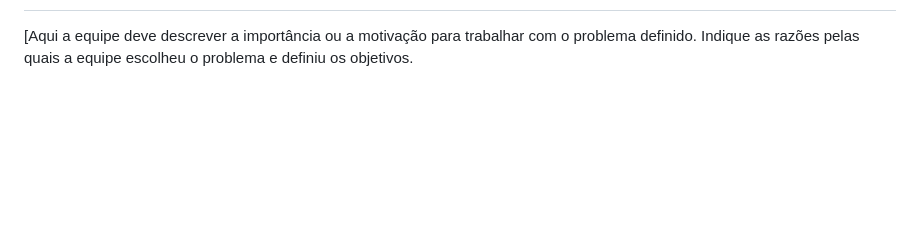
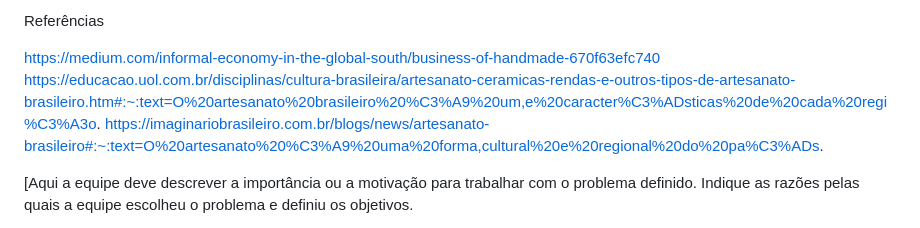
Before and after one commit to ICEI-PUC-Minas-PMV-ADS/pmv-ads-2024-1-e1-proj-web-t4-ceramica, a Markdown page: documentos/01-Documentação de Contexto.md, the part around one of its changes. GitHub-like rendering; blank space fills up the shorter version.

```diff
--- a/documentos/01-Documentação de Contexto.md
+++ b/documentos/01-Documentação de Contexto.md
@@ -31,3 +45,9 @@ Este link pode ajudar a equipe a entender mais sobre definição dos objetivos:
+Referências
+
+https://medium.com/informal-economy-in-the-global-south/business-of-handmade-670f63efc740
+https://educacao.uol.com.br/disciplinas/cultura-brasileira/artesanato-ceramicas-rendas-e-outros-tipos-de-artesanato-brasileiro.htm#:~:text=O%20artesanato%20brasileiro%20%C3%A9%20um,e%20caracter%C3%ADsticas%20de%20cada%20regi%C3%A3o.
+https://imaginariobrasileiro.com.br/blogs/news/artesanato-brasileiro#:~:text=O%20artesanato%20%C3%A9%20uma%20forma,cultural%20e%20regional%20do%20pa%C3%ADs.
+
 [Aqui a equipe deve descrever a importância ou a motivação para trabalhar com o problema definido. Indique as razões pelas quais a equipe escolheu o problema e definiu os objetivos.
 
 Devem ser apresentados dados de fontes relevantes e confiáveis sobre o problema, inserindo-o como alvo de estudo. Sugere-se que a equipe utilize questionários, entrevistas e dados estatísticos, que devem ser apresentados, com o objetivo de esclarecer detalhes do problema que será abordado pela equipe.]
```
Also changed, not shown: other parts of documentos/01-Documentação de Contexto.md (+14 -0 lines).
